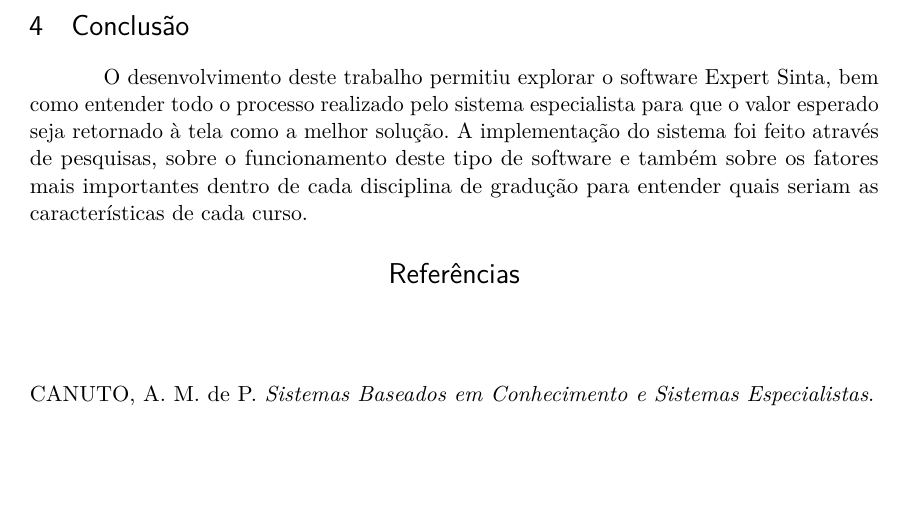
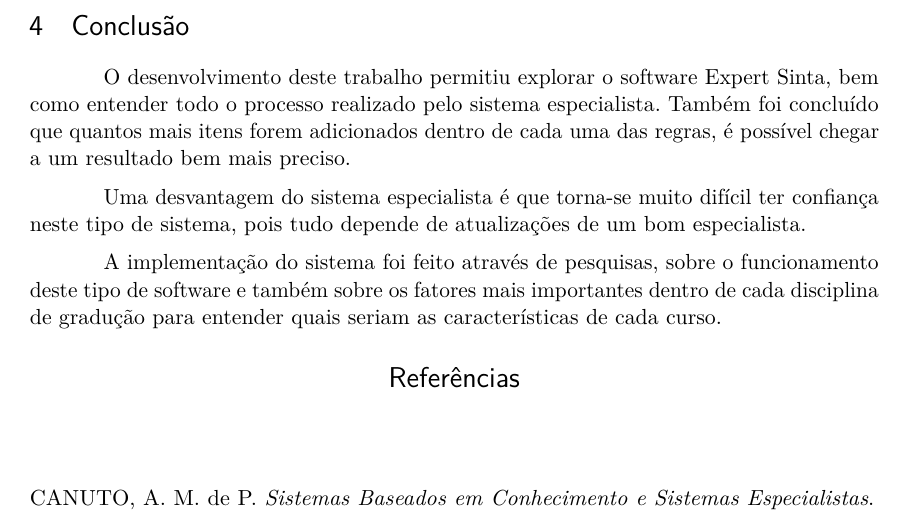
Before and after one commit to cassinodari/Sistemas-Especialistas---Teste-Vocacional, a LaTeX thesis (main.tex, which reads conclusao.tex): part of page 6 of 6, cut so that both start at the same text, the shorter picture padded with empty space. Compiled offline with pdfLaTeX.

Commit message:
Últimos ajustes

```diff
--- a/conclusao.tex
+++ b/conclusao.tex
@@ -1,3 +1,7 @@
 
 
-O desenvolvimento deste trabalho permitiu explorar o software Expert Sinta, bem como entender todo o processo realizado pelo sistema especialista para que o valor esperado seja retornado à tela como a melhor solução. A implementação do sistema foi feito através de pesquisas, sobre o funcionamento deste tipo de software e também sobre os fatores mais importantes dentro de cada disciplina de gradução para entender quais seriam as características de cada curso.
+O desenvolvimento deste trabalho permitiu explorar o software Expert Sinta, bem como entender todo o processo realizado pelo sistema especialista. Também foi concluído que quantos mais itens forem adicionados dentro de cada uma das regras, é possível chegar a um resultado bem mais preciso.
+
+Uma desvantagem do sistema especialista é que torna-se muito difícil ter confiança neste tipo de sistema, pois tudo depende de atualizações de um bom especialista.
+
+A implementação do sistema foi feito através de pesquisas, sobre o funcionamento deste tipo de software e também sobre os fatores mais importantes dentro de cada disciplina de gradução para entender quais seriam as características de cada curso.
```
